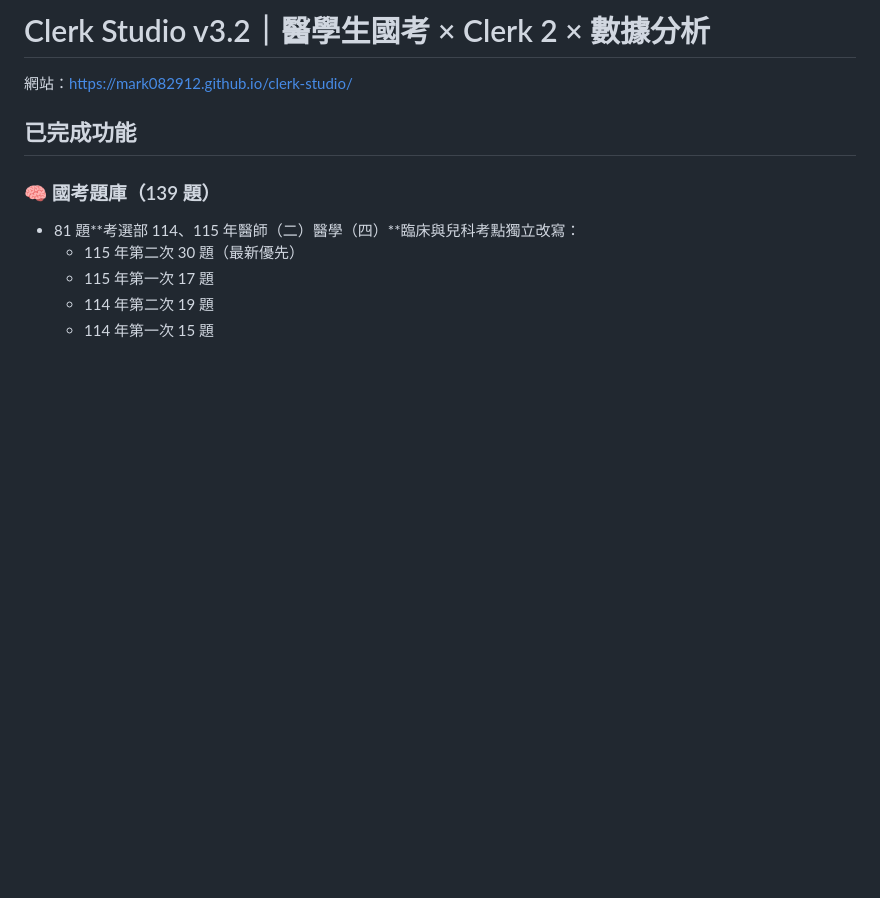
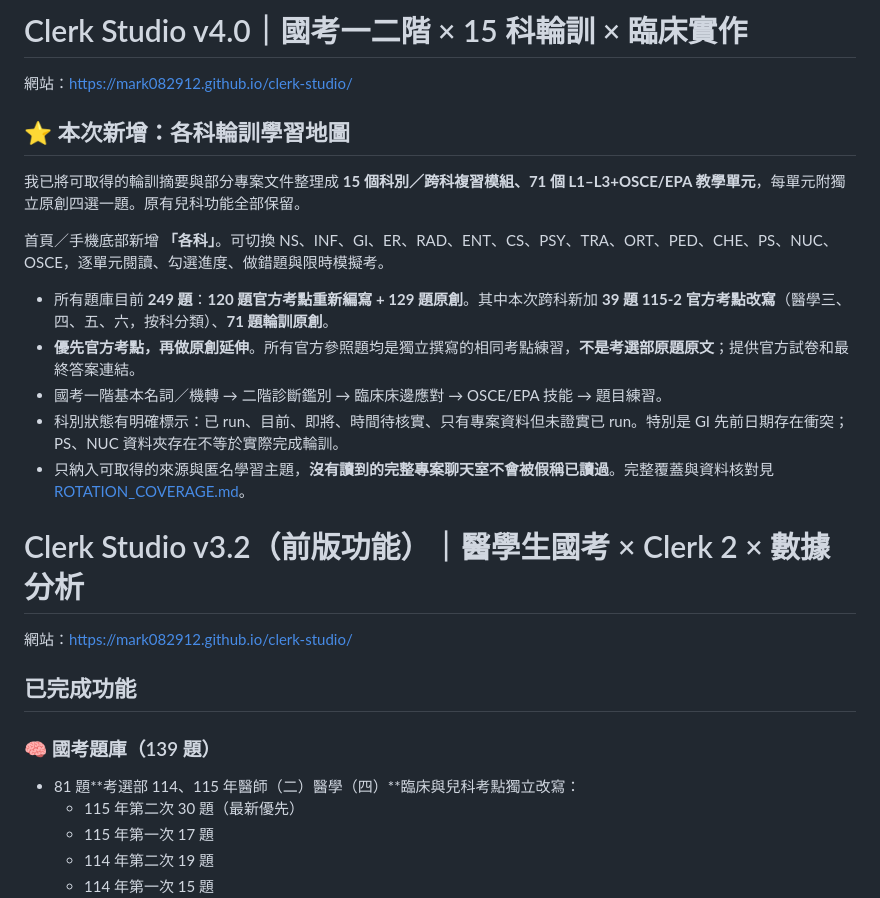
Before and after one commit to mark082912/clerk-studio, a Markdown page: README.md, the part around the change. Drawn GitHub-style; blank space fills up the shorter version.

Commit message:
Document v4 project review across 15 specialties, 71 units and 249 national-exam-first questions

```diff
--- a/README.md
+++ b/README.md
@@ -1,4 +1,20 @@
-# Clerk Studio v3.2｜醫學生國考 × Clerk 2 × 數據分析
+# Clerk Studio v4.0｜國考一二階 × 15 科輪訓 × 臨床實作
+
+網站：https://mark082912.github.io/clerk-studio/
+
+## ⭐ 本次新增：各科輪訓學習地圖
+
+我已將可取得的輪訓摘要與部分專案文件整理成 **15 個科別／跨科複習模組、71 個 L1–L3+OSCE/EPA 教學單元**，每單元附獨立原創四選一題。原有兒科功能全部保留。
+
+首頁／手機底部新增 **「各科」**。可切換 NS、INF、GI、ER、RAD、ENT、CS、PSY、TRA、ORT、PED、CHE、PS、NUC、OSCE，逐單元閱讀、勾選進度、做錯題與限時模擬考。
+
+- 所有題庫目前 **249 題**：**120 題官方考點重新編寫 + 129 題原創**。其中本次跨科新加 **39 題 115-2 官方考點改寫**（醫學三、四、五、六，按科分類）、**71 題輪訓原創**。
+- **優先官方考點，再做原創延伸**。所有官方參照題均是獨立撰寫的相同考點練習，**不是考選部原題原文**；提供官方試卷和最終答案連結。
+- 國考一階基本名詞／機轉 → 二階診斷鑑別 → 臨床床邊應對 → OSCE/EPA 技能 → 題目練習。
+- 科別狀態有明確標示：已 run、目前、即將、時間待核實、只有專案資料但未證實已 run。特別是 GI 先前日期存在衝突；PS、NUC 資料夾存在不等於實際完成輪訓。
+- 只納入可取得的來源與匿名學習主題，**沒有讀到的完整專案聊天室不會被假稱已讀過**。完整覆蓋與資料核對見 [ROTATION_COVERAGE.md](./ROTATION_COVERAGE.md)。
+
+# Clerk Studio v3.2（前版功能）｜醫學生國考 × Clerk 2 × 數據分析
 
 網站：https://mark082912.github.io/clerk-studio/
 
```
